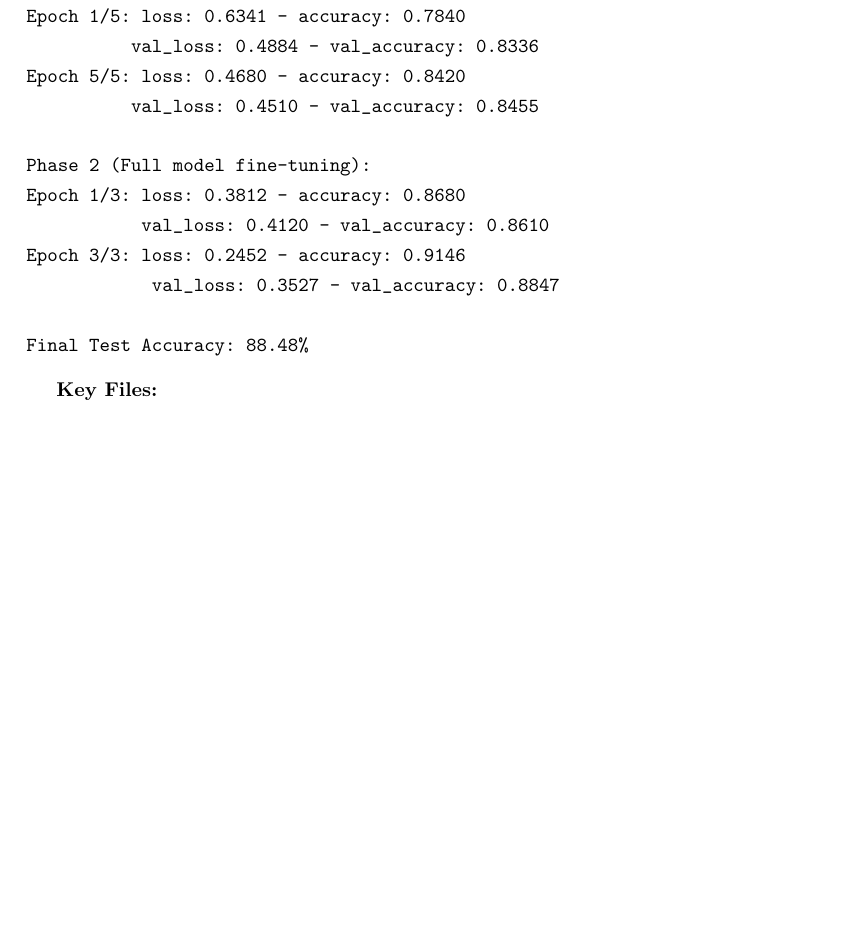
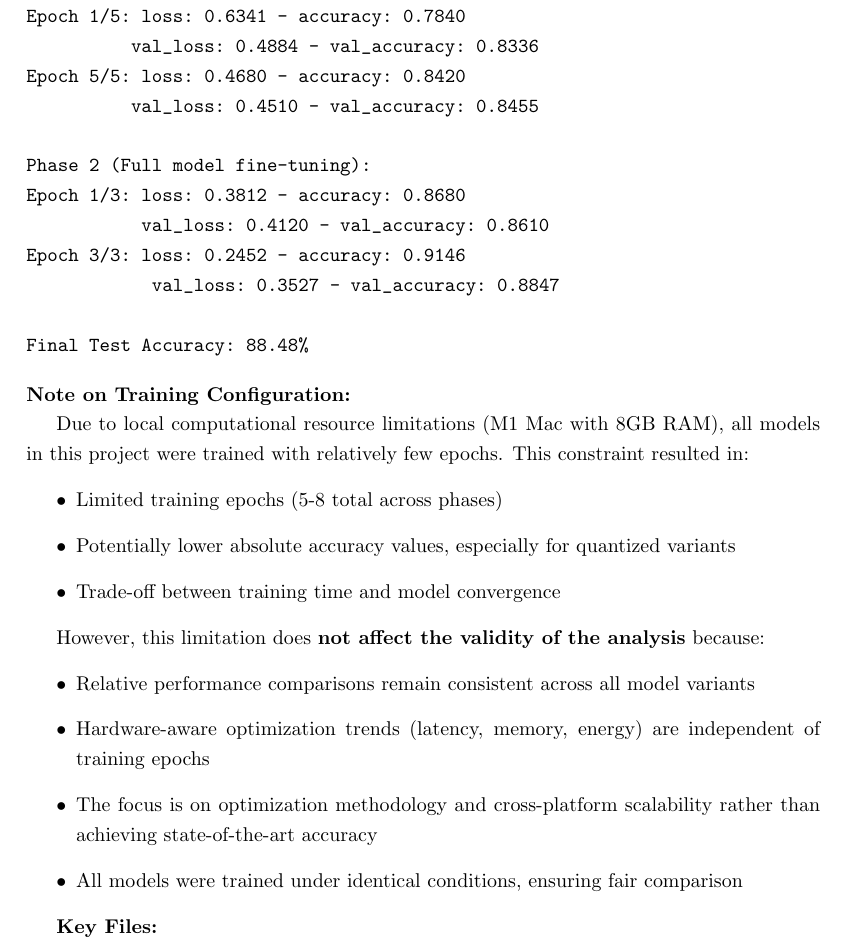
Before and after one commit to CypherHK/mls-a3-report, a LaTeX document (main.tex): part of page 4 of 30, cut so that both start at the same text, the shorter picture padded with empty space. Compiled offline with pdfLaTeX.

Commit message:
更新文档内容，添加训练配置说明及模型训练限制的说明；修正部分章节的目录索引。

```diff
--- a/main.tex
+++ b/main.tex
@@ -253,6 +254,24 @@ Epoch 3/3: loss: 0.2452 - accuracy: 0.9146
 
 Final Test Accuracy: 88.48%
 \end{verbatim}
+
+\noindent\textbf{Note on Training Configuration:}
+
+Due to local computational resource limitations (M1 Mac with 8GB RAM), all models in this project were trained with relatively few epochs. This constraint resulted in:
+\begin{itemize}
+    \item Limited training epochs (5-8 total across phases)
+    \item Potentially lower absolute accuracy values, especially for quantized variants
+    \item Trade-off between training time and model convergence
+\end{itemize}
+
+However, this limitation does \textbf{not affect the validity of the analysis} because:
+\begin{itemize}
+    \item Relative performance comparisons remain consistent across all model variants
+    \item Hardware-aware optimization trends (latency, memory, energy) are independent of training epochs
+    \item The focus is on optimization methodology and cross-platform scalability rather than achieving state-of-the-art accuracy
+    \item All models were trained under identical conditions, ensuring fair comparison
+\end{itemize}
+
 
 \textbf{Key Files:}
 \begin{itemize}
```
Also changed, not shown: main.pdf, main.tex (3 more changed lines), 3 other files.
